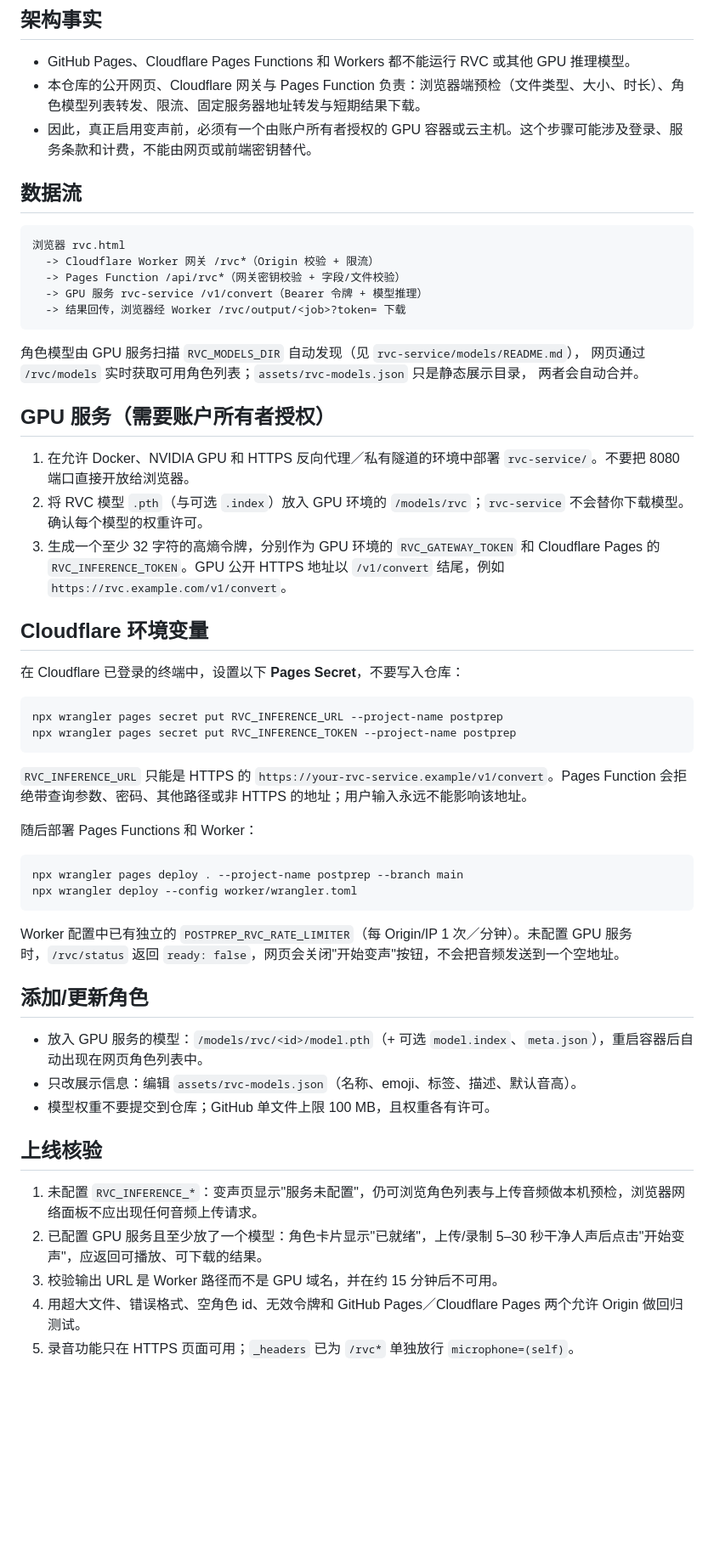
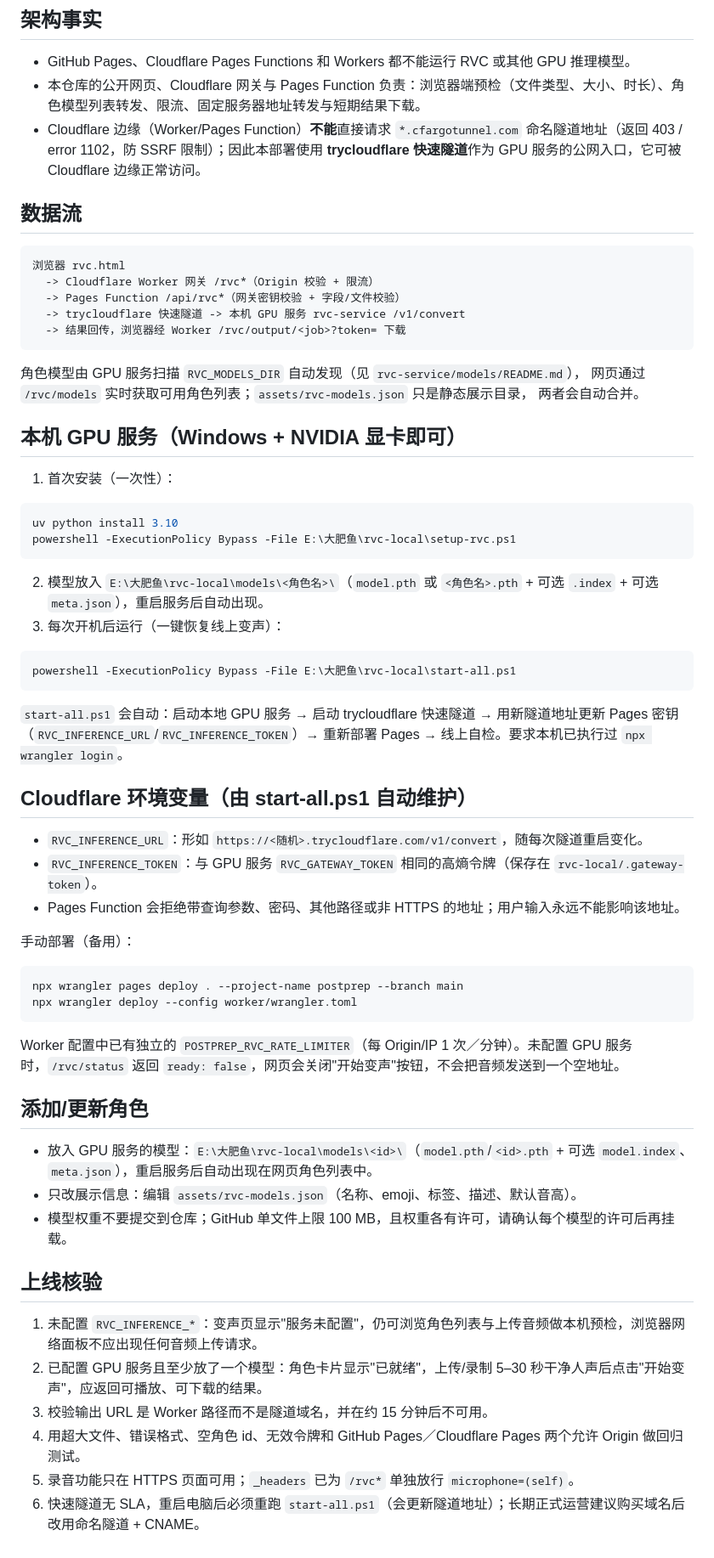
Before and after one commit to senseixiaomisensei-sudo/senseixiaomisensei-sudo.github.io, a Markdown page: docs/RVC_DEPLOYMENT.md, the part around the change. Shown at 85% size. Rendered like a GitHub page; blank space fills up the shorter version.

Commit message:
docs: document trycloudflare quick-tunnel deployment flow
Cloudflare edge cannot fetch *.cfargotunnel.com named-tunnel hostnames
(403/1102), so the RVC GPU service is exposed through a trycloudflare
quick tunnel and start-all.ps1 keeps the Pages secret in sync.

````diff
--- a/docs/RVC_DEPLOYMENT.md
+++ b/docs/RVC_DEPLOYMENT.md
@@ -4,7 +4,7 @@
 
 - GitHub Pages、Cloudflare Pages Functions 和 Workers 都不能运行 RVC 或其他 GPU 推理模型。
 - 本仓库的公开网页、Cloudflare 网关与 Pages Function 负责：浏览器端预检（文件类型、大小、时长）、角色模型列表转发、限流、固定服务器地址转发与短期结果下载。
-- 因此，真正启用变声前，必须有一个由账户所有者授权的 GPU 容器或云主机。这个步骤可能涉及登录、服务条款和计费，不能由网页或前端密钥替代。
+- Cloudflare 边缘（Worker/Pages Function）**不能**直接请求 `*.cfargotunnel.com` 命名隧道地址（返回 403 / error 1102，防 SSRF 限制）；因此本部署使用 **trycloudflare 快速隧道**作为 GPU 服务的公网入口，它可被 Cloudflare 边缘正常访问。
 
 ## 数据流
 
@@ -12,7 +12,7 @@
 浏览器 rvc.html
   -> Cloudflare Worker 网关 /rvc*（Origin 校验 + 限流）
   -> Pages Function /api/rvc*（网关密钥校验 + 字段/文件校验）
-  -> GPU 服务 rvc-service /v1/convert（Bearer 令牌 + 模型推理）
+  -> trycloudflare 快速隧道 -> 本机 GPU 服务 rvc-service /v1/convert
   -> 结果回传，浏览器经 Worker /rvc/output/<job>?token= 下载
 ```
 
@@ -20,24 +20,31 @@
 网页通过 `/rvc/models` 实时获取可用角色列表；`assets/rvc-models.json` 只是静态展示目录，
 两者会自动合并。
 
-## GPU 服务（需要账户所有者授权）
+## 本机 GPU 服务（Windows + NVIDIA 显卡即可）
 
-1. 在允许 Docker、NVIDIA GPU 和 HTTPS 反向代理／私有隧道的环境中部署 `rvc-service/`。不要把 8080 端口直接开放给浏览器。
-2. 将 RVC 模型 `.pth`（与可选 `.index`）放入 GPU 环境的 `/models/rvc`；`rvc-service` 不会替你下载模型。确认每个模型的权重许可。
-3. 生成一个至少 32 字符的高熵令牌，分别作为 GPU 环境的 `RVC_GATEWAY_TOKEN` 和 Cloudflare Pages 的 `RVC_INFERENCE_TOKEN`。GPU 公开 HTTPS 地址以 `/v1/convert` 结尾，例如 `https://rvc.example.com/v1/convert`。
-
-## Cloudflare 环境变量
-
-在 Cloudflare 已登录的终端中，设置以下 **Pages Secret**，不要写入仓库：
+1. 首次安装（一次性）：
 
 ```powershell
-npx wrangler pages secret put RVC_INFERENCE_URL --project-name postprep
-npx wrangler pages secret put RVC_INFERENCE_TOKEN --project-name postprep
+uv python install 3.10
+powershell -ExecutionPolicy Bypass -File E:\大肥鱼\rvc-local\setup-rvc.ps1
 ```
 
-`RVC_INFERENCE_URL` 只能是 HTTPS 的 `https://your-rvc-service.example/v1/convert`。Pages Function 会拒绝带查询参数、密码、其他路径或非 HTTPS 的地址；用户输入永远不能影响该地址。
+2. 模型放入 `E:\大肥鱼\rvc-local\models\<角色名>\`（`model.pth` 或 `<角色名>.pth` + 可选 `.index` + 可选 `meta.json`），重启服务后自动出现。
+3. 每次开机后运行（一键恢复线上变声）：
 
-随后部署 Pages Functions 和 Worker：
+```powershell
+powershell -ExecutionPolicy Bypass -File E:\大肥鱼\rvc-local\start-all.ps1
+```
+
+`start-all.ps1` 会自动：启动本地 GPU 服务 → 启动 trycloudflare 快速隧道 → 用新隧道地址更新 Pages 密钥（`RVC_INFERENCE_URL`/`RVC_INFERENCE_TOKEN`）→ 重新部署 Pages → 线上自检。要求本机已执行过 `npx wrangler login`。
+
+## Cloudflare 环境变量（由 start-all.ps1 自动维护）
+
+- `RVC_INFERENCE_URL`：形如 `https://<随机>.trycloudflare.com/v1/convert`，随每次隧道重启变化。
+- `RVC_INFERENCE_TOKEN`：与 GPU 服务 `RVC_GATEWAY_TOKEN` 相同的高熵令牌（保存在 `rvc-local/.gateway-token`）。
+- Pages Function 会拒绝带查询参数、密码、其他路径或非 HTTPS 的地址；用户输入永远不能影响该地址。
+
+手动部署（备用）：
 
 ```powershell
 npx wrangler pages deploy . --project-name postprep --branch main
@@ -48,14 +55,15 @@ Worker 配置中已有独立的 `POSTPREP_RVC_RATE_LIMITER`（每 Origin/IP 1
 
 ## 添加/更新角色
 
-- 放入 GPU 服务的模型：`/models/rvc/<id>/model.pth`（+ 可选 `model.index`、`meta.json`），重启容器后自动出现在网页角色列表中。
+- 放入 GPU 服务的模型：`E:\大肥鱼\rvc-local\models\<id>\`（`model.pth`/`<id>.pth` + 可选 `model.index`、`meta.json`），重启服务后自动出现在网页角色列表中。
 - 只改展示信息：编辑 `assets/rvc-models.json`（名称、emoji、标签、描述、默认音高）。
-- 模型权重不要提交到仓库；GitHub 单文件上限 100 MB，且权重各有许可。
+- 模型权重不要提交到仓库；GitHub 单文件上限 100 MB，且权重各有许可，请确认每个模型的许可后再挂载。
 
 ## 上线核验
 
 1. 未配置 `RVC_INFERENCE_*`：变声页显示"服务未配置"，仍可浏览角色列表与上传音频做本机预检，浏览器网络面板不应出现任何音频上传请求。
 2. 已配置 GPU 服务且至少放了一个模型：角色卡片显示"已就绪"，上传/录制 5–30 秒干净人声后点击"开始变声"，应返回可播放、可下载的结果。
-3. 校验输出 URL 是 Worker 路径而不是 GPU 域名，并在约 15 分钟后不可用。
+3. 校验输出 URL 是 Worker 路径而不是隧道域名，并在约 15 分钟后不可用。
 4. 用超大文件、错误格式、空角色 id、无效令牌和 GitHub Pages／Cloudflare Pages 两个允许 Origin 做回归测试。
 5. 录音功能只在 HTTPS 页面可用；`_headers` 已为 `/rvc*` 单独放行 `microphone=(self)`。
+6. 快速隧道无 SLA，重启电脑后必须重跑 `start-all.ps1`（会更新隧道地址）；长期正式运营建议购买域名后改用命名隧道 + CNAME。
````
